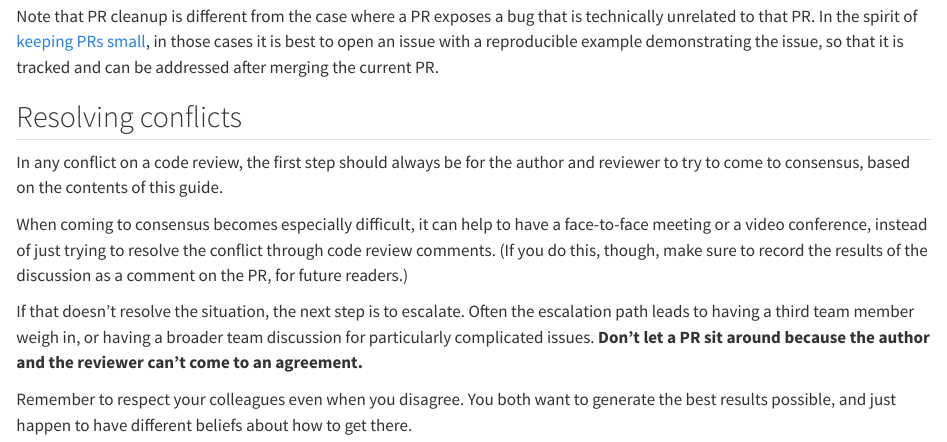
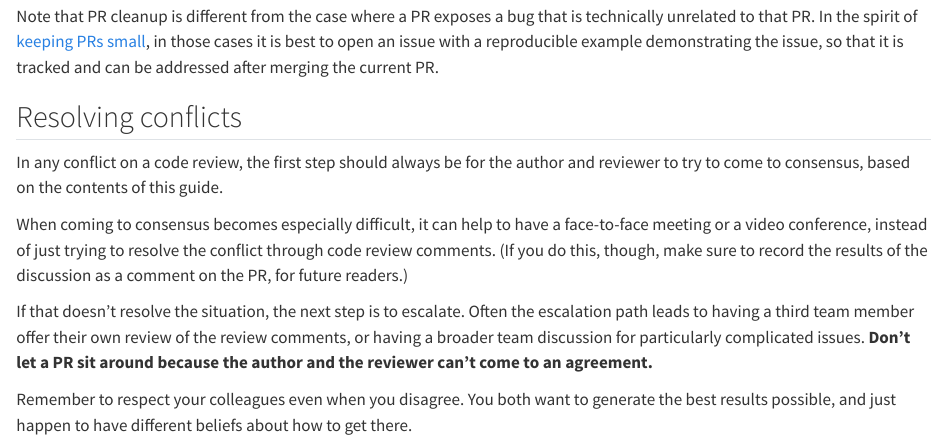
Before and after one commit to tidyverse/code-review, a Quarto document (reviewer/pushback.qmd): the page in a window 1100 px wide, from 1000 px down. Rendered offline with R 4.5, knitr and Pandoc in place of Quarto, with nearby package versions.

Commit message:
Tweak comment about third team member

```diff
--- a/reviewer/pushback.qmd
+++ b/reviewer/pushback.qmd
@@ -51,7 +51,7 @@ When coming to consensus becomes especially difficult, it can help to have a fac
 (If you do this, though, make sure to record the results of the discussion as a comment on the PR, for future readers.)
 
 If that doesn't resolve the situation, the next step is to escalate.
-Often the escalation path leads to having a third team member weigh in, or having a broader team discussion for particularly complicated issues.
+Often the escalation path leads to having a third team member offer their own review of the review comments, or having a broader team discussion for particularly complicated issues.
 **Don't let a PR sit around because the author and the reviewer can't come to an agreement.**
 
 Remember to respect your colleagues even when you disagree.
```
